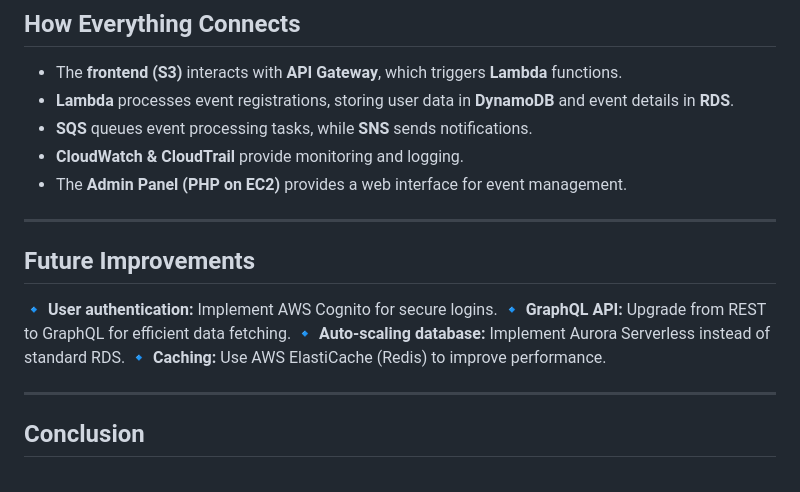
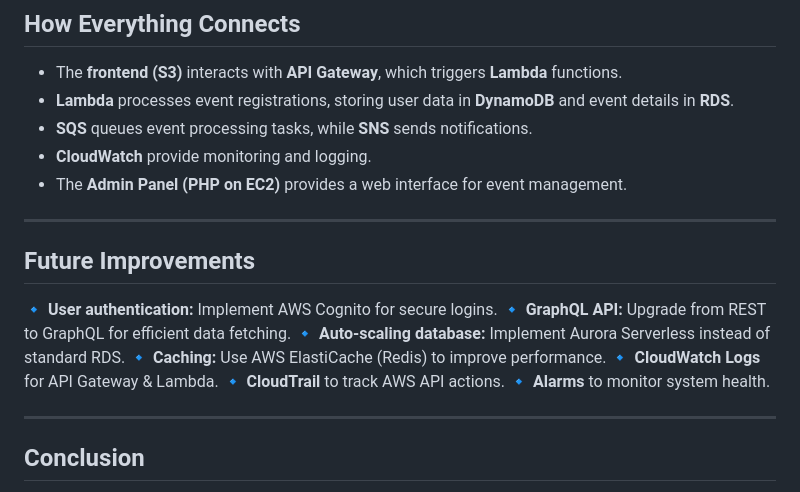
Before and after one commit to ofomata/serverless-event-management, a Markdown page: README.md, the part around the change printed below. Drawn GitHub-style.

```diff
--- a/README.md
+++ b/README.md
@@ -93,7 +130,7 @@ project-folder/
 - The **frontend (S3)** interacts with **API Gateway**, which triggers **Lambda** functions.
 - **Lambda** processes event registrations, storing user data in **DynamoDB** and event details in **RDS**.
 - **SQS** queues event processing tasks, while **SNS** sends notifications.
-- **CloudWatch & CloudTrail** provide monitoring and logging.
+- **CloudWatch** provide monitoring and logging.
 - The **Admin Panel (PHP on EC2)** provides a web interface for event management.
 
 ---
@@ -104,6 +141,9 @@ project-folder/
 🔹 **GraphQL API:** Upgrade from REST to GraphQL for efficient data fetching.
 🔹 **Auto-scaling database:** Implement Aurora Serverless instead of standard RDS.
 🔹 **Caching:** Use AWS ElastiCache (Redis) to improve performance.
+🔹 **CloudWatch Logs** for API Gateway & Lambda.
+🔹 **CloudTrail** to track AWS API actions.
+🔹 **Alarms** to monitor system health.
 
 ---
 
```
Also changed, not shown: other parts of README.md (+41 -4 lines).
